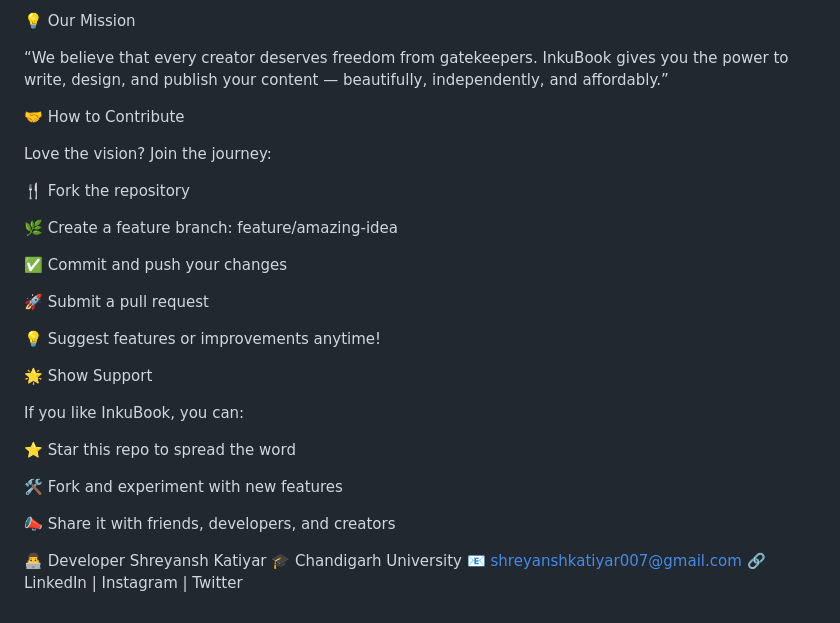
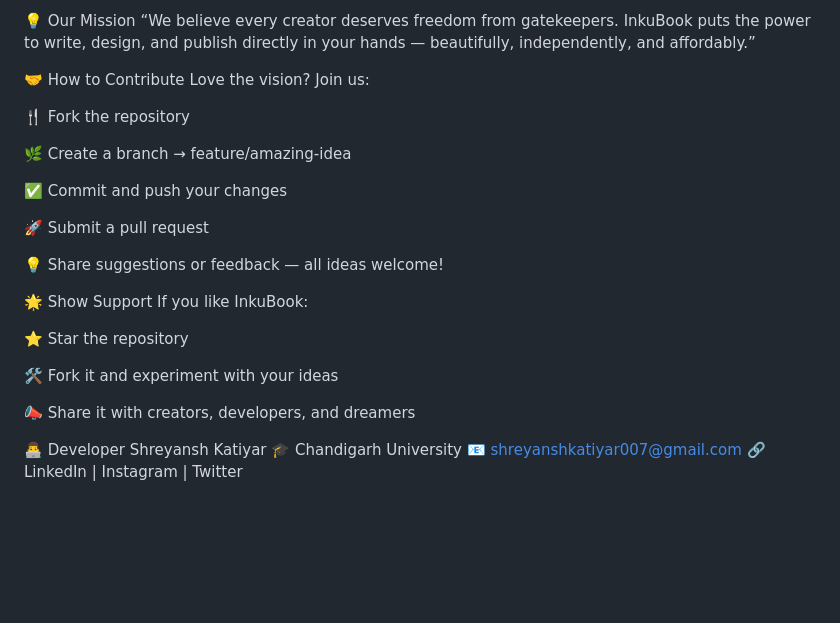
Before and after one commit to ShreyanshKatiyar007/InkuBook, a Markdown page: README.md, the part around one of its changes. GitHub-like rendering; blank space fills up the shorter version.

```diff
--- a/README.md
+++ b/README.md
@@ -120,40 +92,30 @@ InkuBook will grow into a full-fledged self-publishing ecosystem, including:
 
 💡 Our Mission
-
-“We believe that every creator deserves freedom from gatekeepers. InkuBook gives you the power to write, design, and publish your content — beautifully, independently, and affordably.”
-
-
-
+“We believe every creator deserves freedom from gatekeepers.
+InkuBook puts the power to write, design, and publish directly in your hands —
+beautifully, independently, and affordably.”
 
 🤝 How to Contribute
-
-Love the vision? Join the journey:
+Love the vision? Join us:
 
 🍴 Fork the repository
 
-🌿 Create a feature branch: feature/amazing-idea
+🌿 Create a branch → feature/amazing-idea
 
 ✅ Commit and push your changes
 
 🚀 Submit a pull request
 
-💡 Suggest features or improvements anytime!
-
-
-
+💡 Share suggestions or feedback — all ideas welcome!
 
 🌟 Show Support
+If you like InkuBook:
 
-If you like InkuBook, you can:
+⭐ Star the repository
 
-⭐ Star this repo to spread the word
+🛠️ Fork it and experiment with your ideas
 
-🛠️ Fork and experiment with new features
-
-📣 Share it with friends, developers, and creators
-
-
-
+📣 Share it with creators, developers, and dreamers
 
 👨‍💻 Developer
 Shreyansh Katiyar
```
Also changed, not shown: other parts of README.md (+40 -68 lines).
